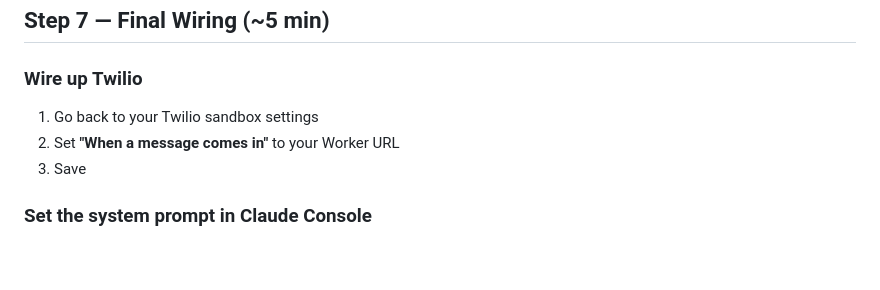
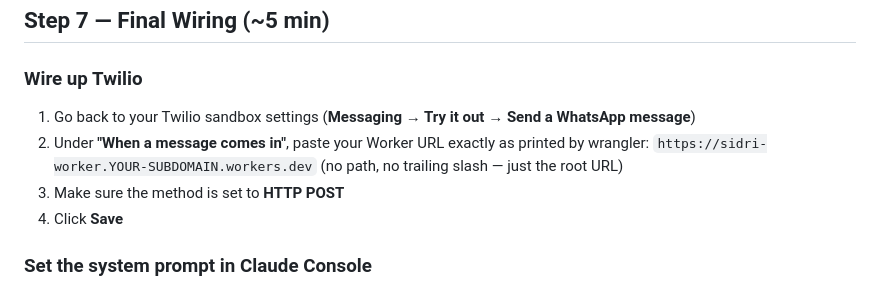
Before and after one commit to ronenofek/sidri, a Markdown page: SETUP_GUIDE.md, the part around the change. GitHub-like rendering; blank space fills up the shorter version.

Commit message:
Clarify Twilio webhook URL in setup guide
Co-Authored-By: Claude Sonnet 4.6 <noreply@anthropic.com>

```diff
--- a/SETUP_GUIDE.md
+++ b/SETUP_GUIDE.md
@@ -184,9 +184,12 @@ Write this down — you need it for the next step.
 
 ### Wire up Twilio
 
-1. Go back to your Twilio sandbox settings
-2. Set **"When a message comes in"** to your Worker URL
-3. Save
+1. Go back to your Twilio sandbox settings (**Messaging → Try it out → Send a WhatsApp message**)
+2. Under **"When a message comes in"**, paste your Worker URL exactly as printed by wrangler:
+   `https://sidri-worker.YOUR-SUBDOMAIN.workers.dev`
+   (no path, no trailing slash — just the root URL)
+3. Make sure the method is set to **HTTP POST**
+4. Click **Save**
 
 ### Set the system prompt in Claude Console
 
```
